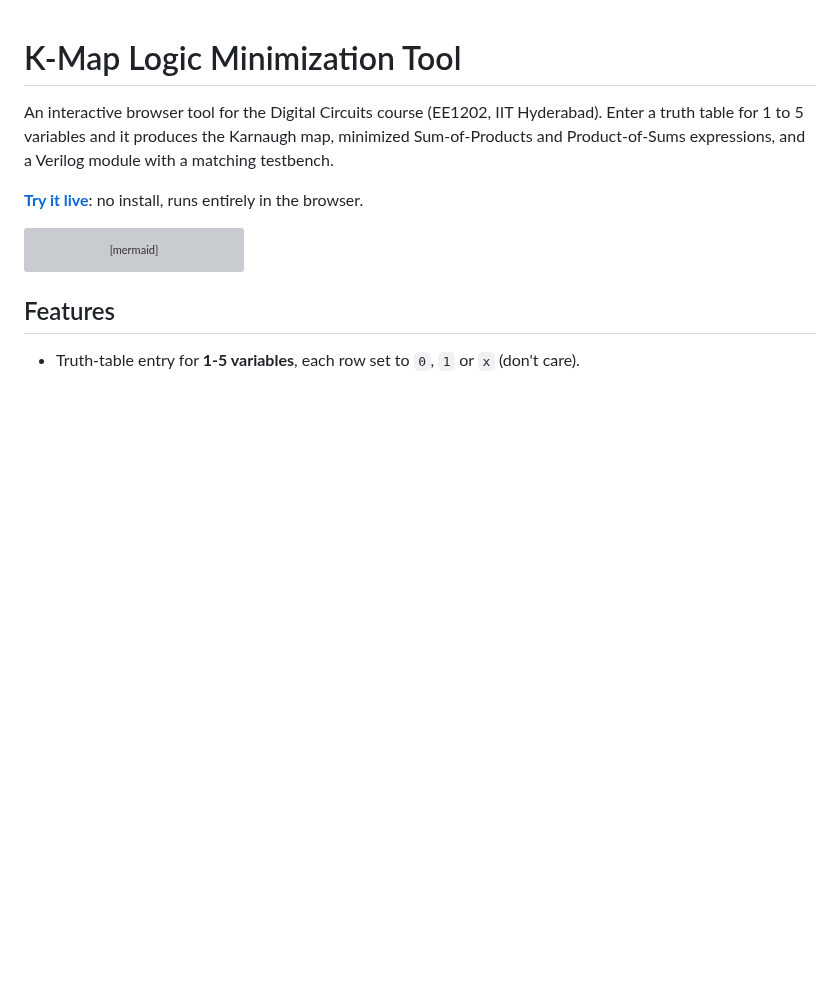
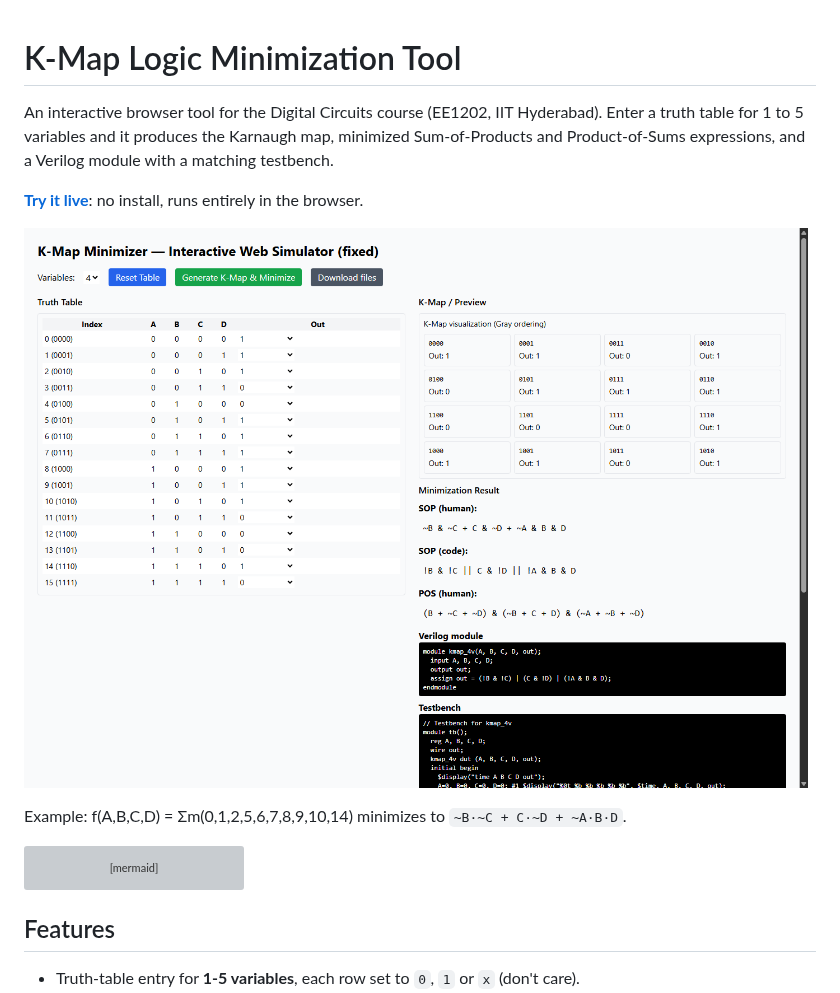
Before and after one commit to Rmuk655/K-Map-Logic-Minimization-Tool, a Markdown page: README.md, the part around the change. Drawn GitHub-style; pictures changed too: docs/kmap-demo.png (added); blank space fills up the shorter version; grey boxes are pictures that could not be loaded.

Commit message:
README: add a screenshot of the minimizer

````diff
--- a/README.md
+++ b/README.md
@@ -3,6 +3,10 @@
 An interactive browser tool for the Digital Circuits course (EE1202, IIT Hyderabad). Enter a truth table for 1 to 5 variables and it produces the Karnaugh map, minimized Sum-of-Products and Product-of-Sums expressions, and a Verilog module with a matching testbench.
 
 **[Try it live](https://rmuk655.github.io/K-Map-Logic-Minimization-Tool/)**: no install, runs entirely in the browser.
+
+![K-map minimizer: truth table, Gray-code K-map, minimized SOP and POS, generated Verilog](docs/kmap-demo.png)
+
+Example: f(A,B,C,D) = Σm(0,1,2,5,6,7,8,9,10,14) minimizes to `~B·~C + C·~D + ~A·B·D`.
 
 ```mermaid
 flowchart LR
````
